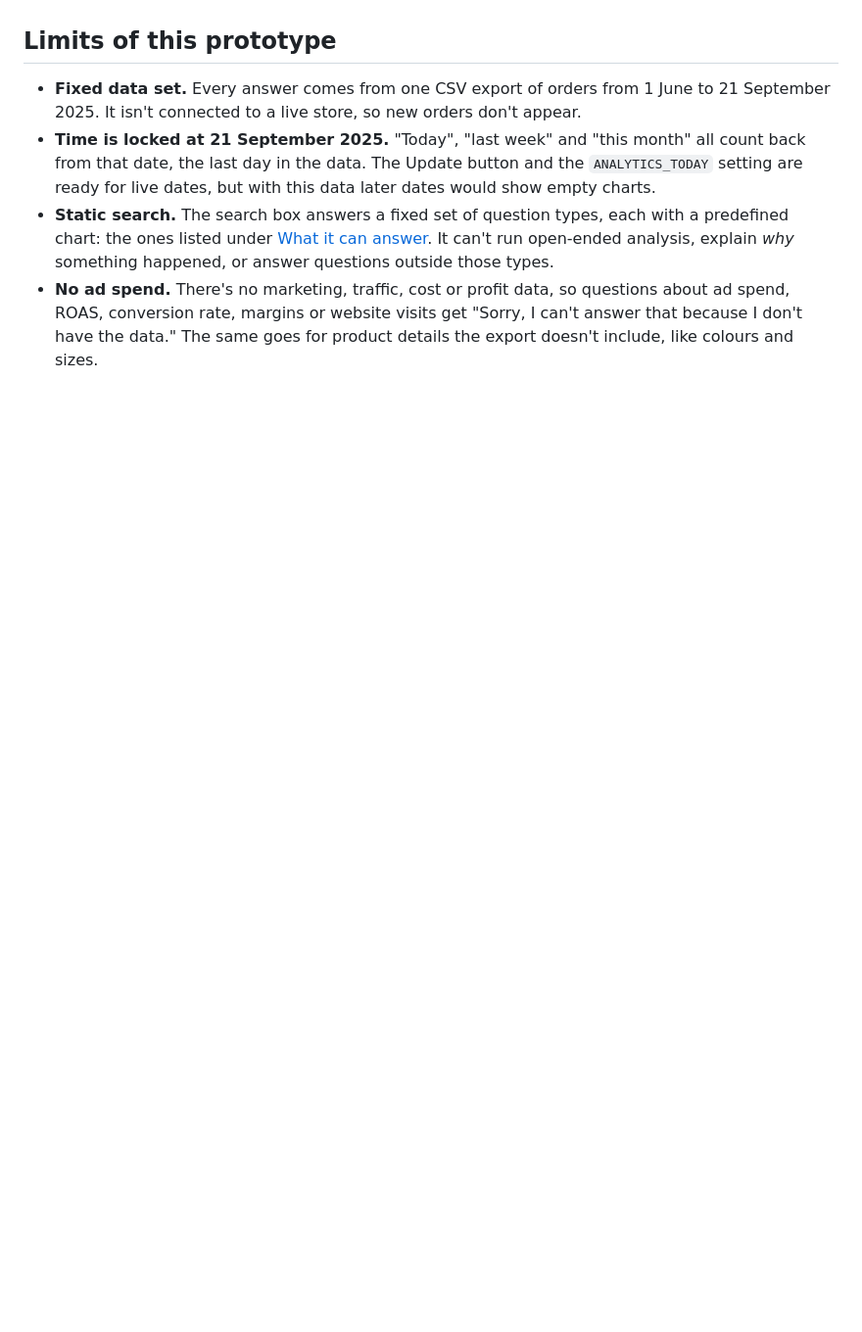
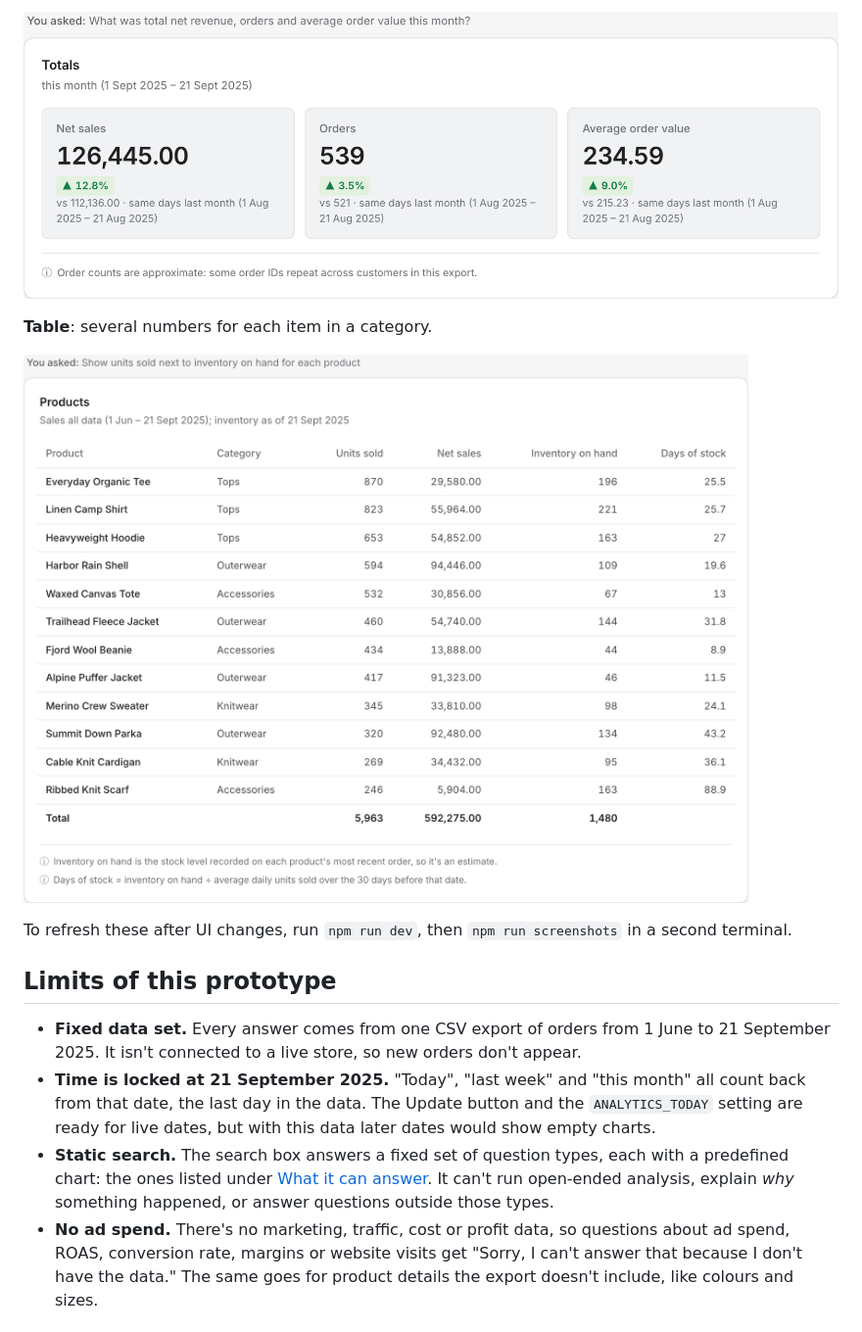
Before and after one commit to nav-zero/shopifyswe-erik, a Markdown page: README.md, the part around one of its changes. Shown at 98% size. Drawn GitHub-style; pictures changed too: docs/screenshots/metric-cards.png (added), docs/screenshots/table.png (added); blank space fills up the shorter version.

```diff
--- a/README.md
+++ b/README.md
@@ -21,3 +36,10 @@ The data is the merchant order history in [`data/`](data/): 3,000 order line ite
+![Metric cards: net sales, orders and average order value this month, each compared with the same days last month](docs/screenshots/metric-cards.png)
+
+**Table**: several numbers for each item in a category.
+
+![Table: units sold, net sales, inventory on hand and days of stock for each product](docs/screenshots/table.png)
+
+To refresh these after UI changes, run `npm run dev`, then `npm run screenshots` in a second terminal.
 
 ## Limits of this prototype
 
```
Also changed, not shown: other parts of README.md (+16 -0 lines), docs/screenshots/bar-chart.png (added), docs/screenshots/line-chart.png (added), 4 other files.
